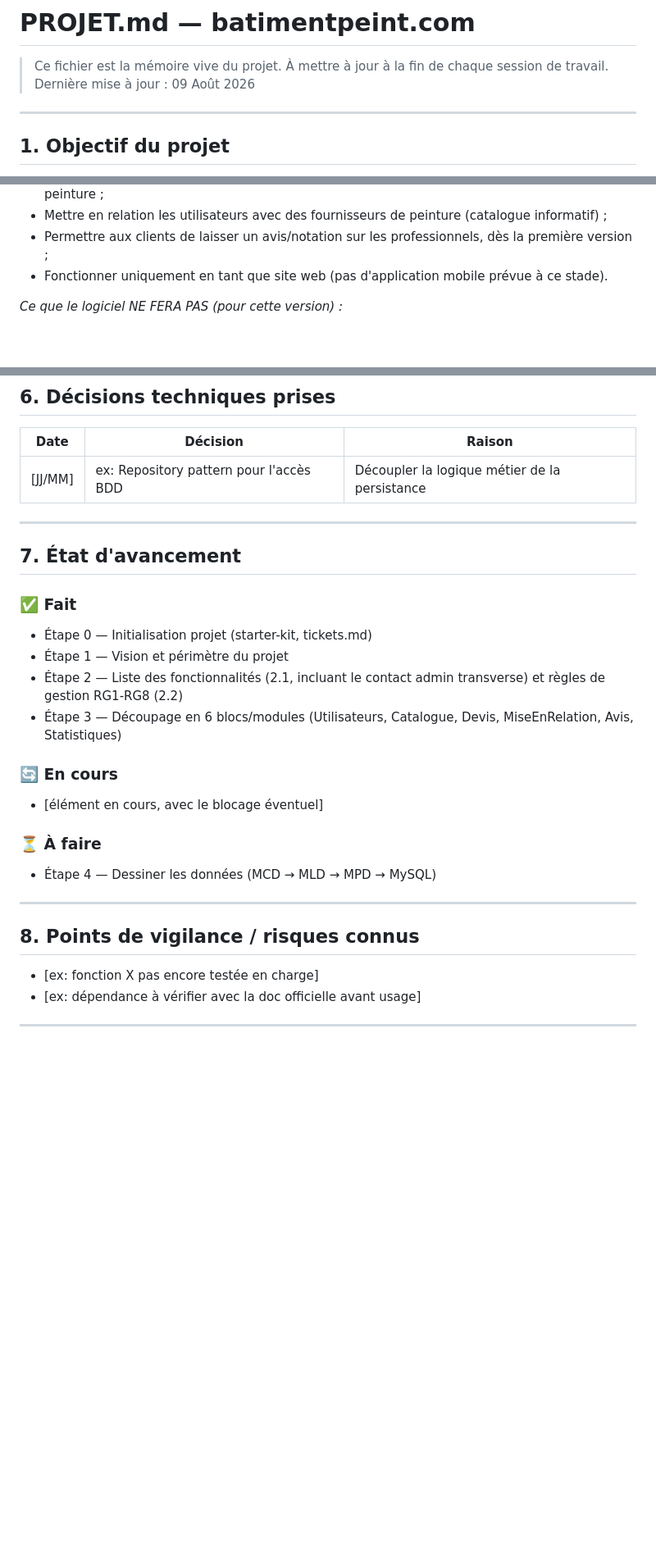
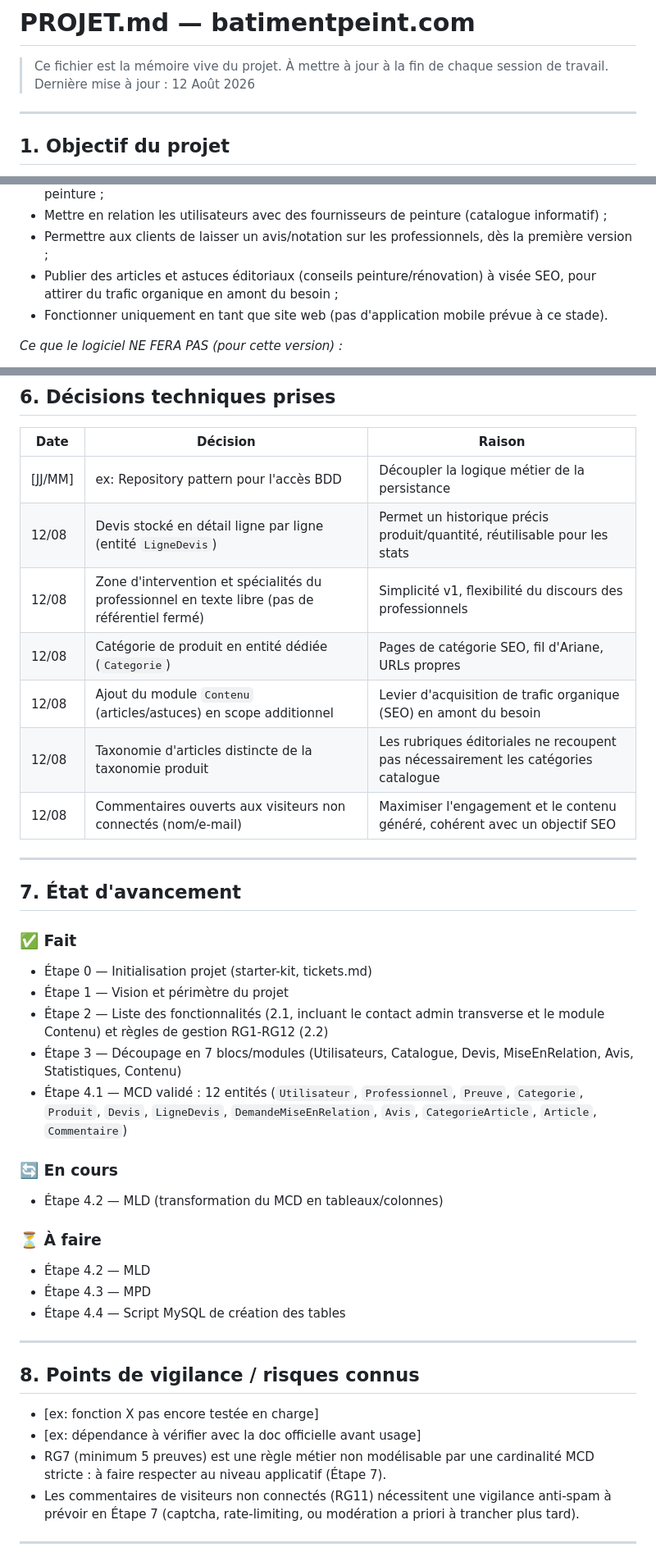
Before and after one commit to kangudi/batimentpeint, a Markdown page: PROJET.md, 3 parts joined by grey strips. Shown at 82% size. Rendered like a GitHub page; blank space fills up the shorter version.

Commit message:
Docs : MCD v1 (12 Entites) et Ajout du module Contenu (SEO Articles/astuces)

```diff
--- a/PROJET.md
+++ b/PROJET.md
@@ -1,7 +1,7 @@
 # PROJET.md — batimentpeint.com
 
 > Ce fichier est la mémoire vive du projet. À mettre à jour à la fin de chaque session de travail.
-> Dernière mise à jour : 09 Août 2026
+> Dernière mise à jour : 12 Août 2026
 
 ---
 
@@ -30,6 +30,7 @@ batimentpeint.com est une plateforme web de référence à Kinshasa dédiée à
 - Mettre en relation les particuliers/porteurs de projet avec des professionnels qualifiés de la peinture ;
 - Mettre en relation les utilisateurs avec des fournisseurs de peinture (catalogue informatif) ;
 - Permettre aux clients de laisser un avis/notation sur les professionnels, dès la première version ;
+- Publier des articles et astuces éditoriaux (conseils peinture/rénovation) à visée SEO, pour attirer du trafic organique en amont du besoin ;
 - Fonctionner uniquement en tant que site web (pas d'application mobile prévue à ce stade).
 
 *Ce que le logiciel NE FERA PAS (pour cette version) :*
@@ -151,6 +167,12 @@ Reporting et suivi commercial pour l'administrateur (nombre de mises en relation
 | Date | Décision | Raison |
 |---|---|---|
 | [JJ/MM] | ex: Repository pattern pour l'accès BDD | Découpler la logique métier de la persistance |
+| 12/08 | Devis stocké en détail ligne par ligne (entité `LigneDevis`) | Permet un historique précis produit/quantité, réutilisable pour les stats |
+| 12/08 | Zone d'intervention et spécialités du professionnel en texte libre (pas de référentiel fermé) | Simplicité v1, flexibilité du discours des professionnels |
+| 12/08 | Catégorie de produit en entité dédiée (`Categorie`) | Pages de catégorie SEO, fil d'Ariane, URLs propres |
+| 12/08 | Ajout du module `Contenu` (articles/astuces) en scope additionnel | Levier d'acquisition de trafic organique (SEO) en amont du besoin |
+| 12/08 | Taxonomie d'articles distincte de la taxonomie produit | Les rubriques éditoriales ne recoupent pas nécessairement les catégories catalogue |
+| 12/08 | Commentaires ouverts aux visiteurs non connectés (nom/e-mail) | Maximiser l'engagement et le contenu généré, cohérent avec un objectif SEO |
 
 ---
 
@@ -159,14 +181,17 @@ Reporting et suivi commercial pour l'administrateur (nombre de mises en relation
 ### ✅ Fait
 - Étape 0 — Initialisation projet (starter-kit, tickets.md)
 - Étape 1 — Vision et périmètre du projet
-- Étape 2 — Liste des fonctionnalités (2.1, incluant le contact admin transverse) et règles de gestion RG1-RG8 (2.2)
-- Étape 3 — Découpage en 6 blocs/modules (Utilisateurs, Catalogue, Devis, MiseEnRelation, Avis, Statistiques)
+- Étape 2 — Liste des fonctionnalités (2.1, incluant le contact admin transverse et le module Contenu) et règles de gestion RG1-RG12 (2.2)
+- Étape 3 — Découpage en 7 blocs/modules (Utilisateurs, Catalogue, Devis, MiseEnRelation, Avis, Statistiques, Contenu)
+- Étape 4.1 — MCD validé : 12 entités (`Utilisateur`, `Professionnel`, `Preuve`, `Categorie`, `Produit`, `Devis`, `LigneDevis`, `DemandeMiseEnRelation`, `Avis`, `CategorieArticle`, `Article`, `Commentaire`)
 
 ### 🔄 En cours
-- [élément en cours, avec le blocage éventuel]
+- Étape 4.2 — MLD (transformation du MCD en tableaux/colonnes)
 
 ### ⏳ À faire
-- Étape 4 — Dessiner les données (MCD → MLD → MPD → MySQL)
+- Étape 4.2 — MLD
+- Étape 4.3 — MPD
+- Étape 4.4 — Script MySQL de création des tables
 
 ---
 
@@ -174,6 +199,8 @@ Reporting et suivi commercial pour l'administrateur (nombre de mises en relation
 
 - [ex: fonction X pas encore testée en charge]
 - [ex: dépendance à vérifier avec la doc officielle avant usage]
+- RG7 (minimum 5 preuves) est une règle métier non modélisable par une cardinalité MCD stricte : à faire respecter au niveau applicatif (Étape 7).
+- Les commentaires de visiteurs non connectés (RG11) nécessitent une vigilance anti-spam à prévoir en Étape 7 (captcha, rate-limiting, ou modération a priori à trancher plus tard).
 
 ---
 
```
Also changed, not shown: other parts of PROJET.md (+23 -8 lines).
